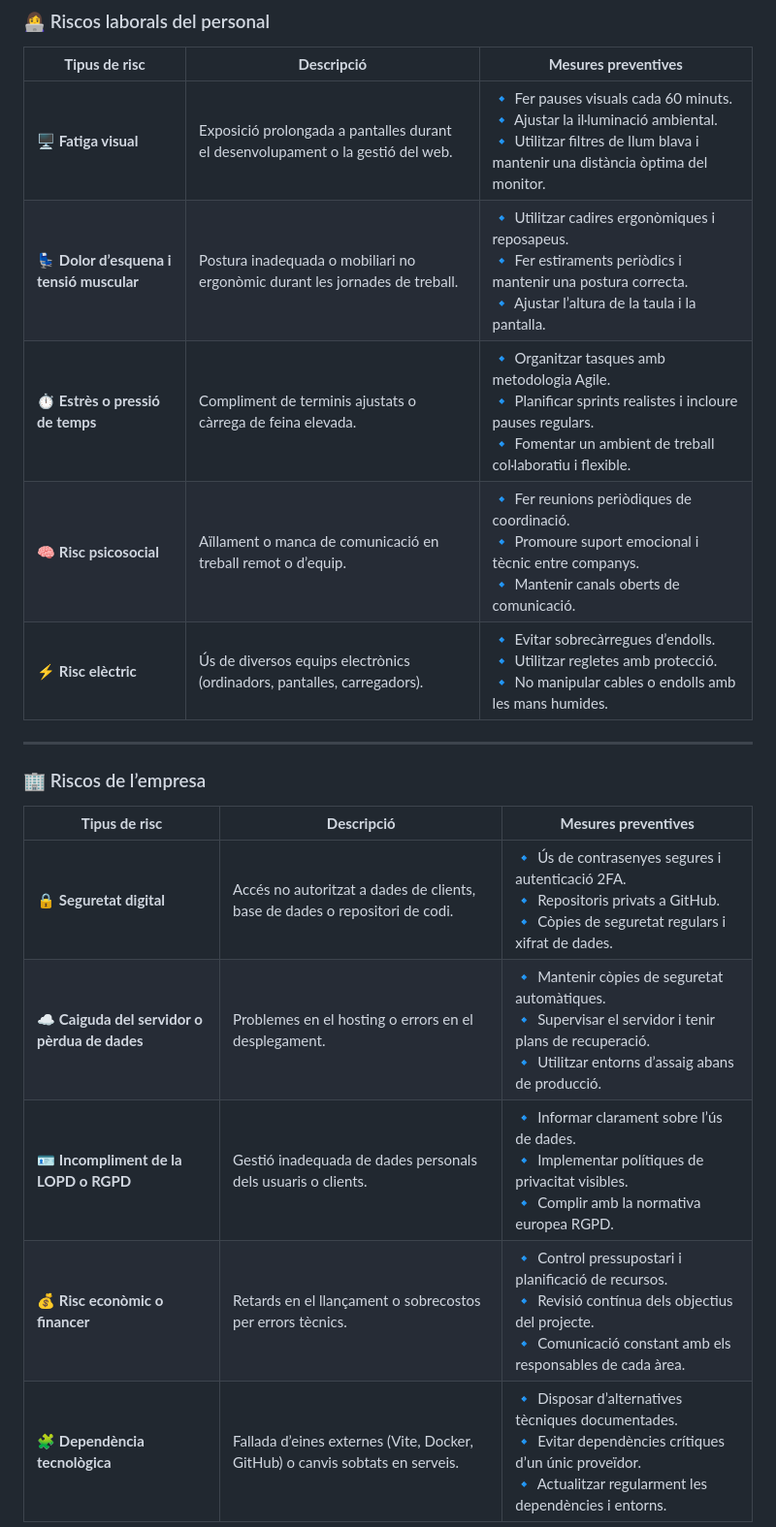
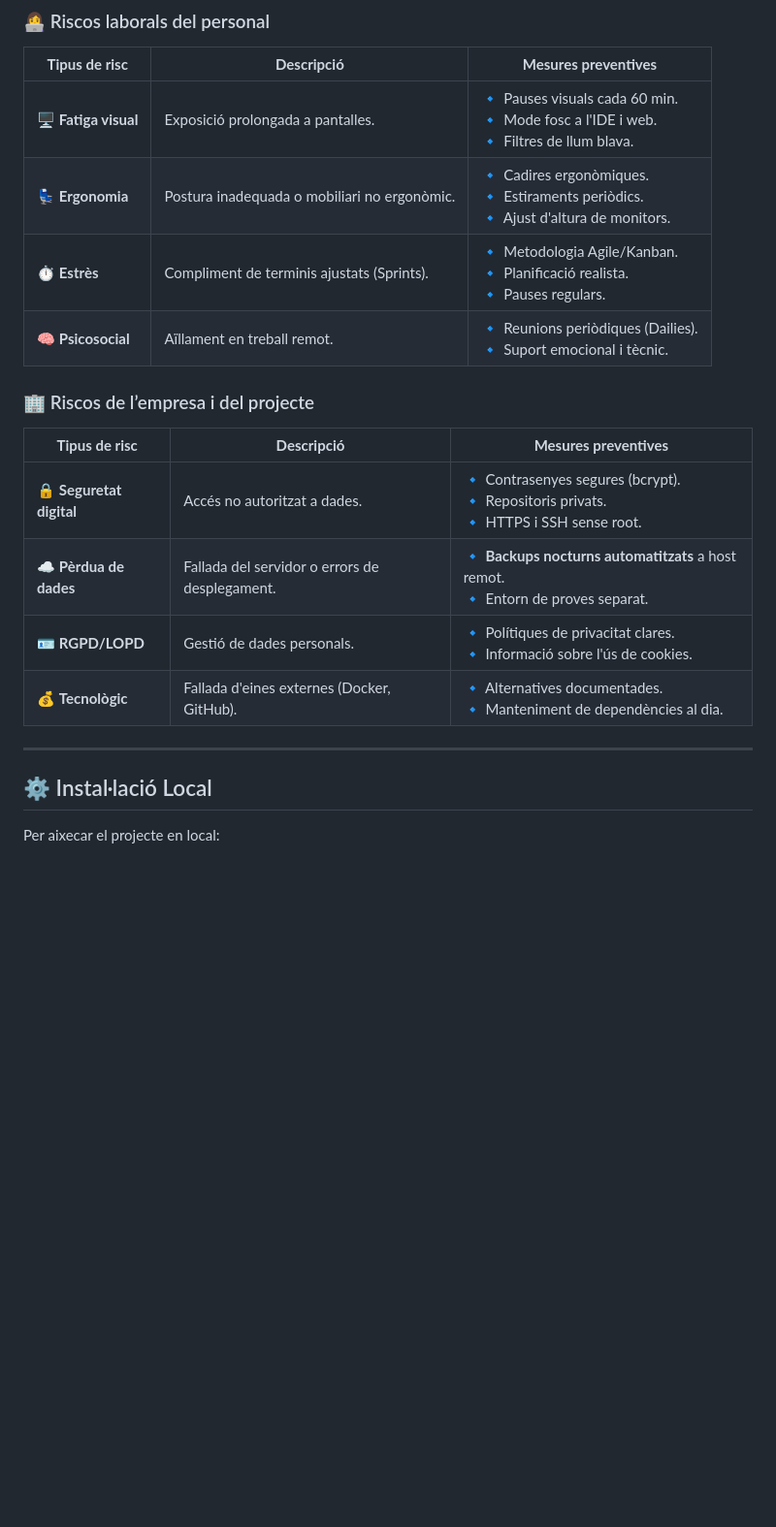
Before and after one commit to Adri4260/GLAMUR-CLUB, a Markdown page: README.md, the part around the change printed below. Shown: that part at 97% size. Rendered like a GitHub page; blank space fills up the shorter version.

```diff
--- a/README.md
+++ b/README.md
@@ -64,21 +110,23 @@ El projecte està separat en dos entorns principals:
 
 | **Tipus de risc** | **Descripció** | **Mesures preventives** |
 |--------------------|----------------|---------------------------|
-| 🖥️ **Fatiga visual** | Exposició prolongada a pantalles durant el desenvolupament o la gestió del web. | 🔹 Fer pauses visuals cada 60 minuts.<br>🔹 Ajustar la il·luminació ambiental.<br>🔹 Utilitzar filtres de llum blava i mantenir una distància òptima del monitor. |
-| 💺 **Dolor d’esquena i tensió muscular** | Postura inadequada o mobiliari no ergonòmic durant les jornades de treball. | 🔹 Utilitzar cadires ergonòmiques i reposapeus.<br>🔹 Fer estiraments periòdics i mantenir una postura correcta.<br>🔹 Ajustar l’altura de la taula i la pantalla. |
-| ⏱️ **Estrès o pressió de temps** | Compliment de terminis ajustats o càrrega de feina elevada. | 🔹 Organitzar tasques amb metodologia Agile.<br>🔹 Planificar sprints realistes i incloure pauses regulars.<br>🔹 Fomentar un ambient de treball col·laboratiu i flexible. |
-| 🧠 **Risc psicosocial** | Aïllament o manca de comunicació en treball remot o d’equip. | 🔹 Fer reunions periòdiques de coordinació.<br>🔹 Promoure suport emocional i tècnic entre companys.<br>🔹 Mantenir canals oberts de comunicació. |
-| ⚡ **Risc elèctric** | Ús de diversos equips electrònics (ordinadors, pantalles, carregadors). | 🔹 Evitar sobrecàrregues d’endolls.<br>🔹 Utilitzar regletes amb protecció.<br>🔹 No manipular cables o endolls amb les mans humides. |
+| 🖥️ **Fatiga visual** | Exposició prolongada a pantalles. | 🔹 Pauses visuals cada 60 min.<br>🔹 Mode fosc a l'IDE i web.<br>🔹 Filtres de llum blava. |
+| 💺 **Ergonomia** | Postura inadequada o mobiliari no ergonòmic. | 🔹 Cadires ergonòmiques.<br>🔹 Estiraments periòdics.<br>🔹 Ajust d'altura de monitors. |
+| ⏱️ **Estrès** | Compliment de terminis ajustats (Sprints). | 🔹 Metodologia Agile/Kanban.<br>🔹 Planificació realista.<br>🔹 Pauses regulars. |
+| 🧠 **Psicosocial** | Aïllament en treball remot. | 🔹 Reunions periòdiques (Dailies).<br>🔹 Suport emocional i tècnic. |
+
+### 🏢 Riscos de l’empresa i del projecte
+
+| **Tipus de risc** | **Descripció** | **Mesures preventives** |
+|--------------------|----------------|---------------------------|
+| 🔒 **Seguretat digital** | Accés no autoritzat a dades. | 🔹 Contrasenyes segures (bcrypt).<br>🔹 Repositoris privats.<br>🔹 HTTPS i SSH sense root. |
+| ☁️ **Pèrdua de dades** | Fallada del servidor o errors de desplegament. | 🔹 **Backups nocturns automatitzats** a host remot.<br>🔹 Entorn de proves separat. |
+| 🪪 **RGPD/LOPD** | Gestió de dades personals. | 🔹 Polítiques de privacitat clares.<br>🔹 Informació sobre l'ús de cookies. |
+| 💰 **Tecnològic** | Fallada d'eines externes (Docker, GitHub). | 🔹 Alternatives documentades.<br>🔹 Manteniment de dependències al dia. |
 
 ---
 
-### 🏢 Riscos de l’empresa
+## ⚙️ Instal·lació Local
 
-| **Tipus de risc** | **Descripció** | **Mesures preventives** |
-|--------------------|----------------|---------------------------|
-| 🔒 **Seguretat digital** | Accés no autoritzat a dades de clients, base de dades o repositori de codi. | 🔹 Ús de contrasenyes segures i autenticació 2FA.<br>🔹 Repositoris privats a GitHub.<br>🔹 Còpies de seguretat regulars i xifrat de dades. |
-| ☁️ **Caiguda del servidor o pèrdua de dades** | Problemes en el hosting o errors en el desplegament. | 🔹 Mantenir còpies de seguretat automàtiques.<br>🔹 Supervisar el servidor i tenir plans de recuperació.<br>🔹 Utilitzar entorns d’assaig abans de producció. |
-| 🪪 **Incompliment de la LOPD o RGPD** | Gestió inadequada de dades personals dels usuaris o clients. | 🔹 Informar clarament sobre l’ús de dades.<br>🔹 Implementar polítiques de privacitat visibles.<br>🔹 Complir amb la normativa europea RGPD. |
-| 💰 **Risc econòmic o financer** | Retards en el llançament o sobrecostos per errors tècnics. | 🔹 Control pressupostari i planificació de recursos.<br>🔹 Revisió contínua dels objectius del projecte.<br>🔹 Comunicació constant amb els responsables de cada àrea. |
-| 🧩 **Dependència tecnològica** | Fallada d’eines externes (Vite, Docker, GitHub) o canvis sobtats en serveis. | 🔹 Disposar d’alternatives tècniques documentades.<br>🔹 Evitar dependències crítiques d’un únic proveïdor.<br>🔹 Actualitzar regularment les dependències i entorns. |
+Per aixecar el projecte en local:
 
```
Also changed, not shown: other parts of README.md (+95 -68 lines).
